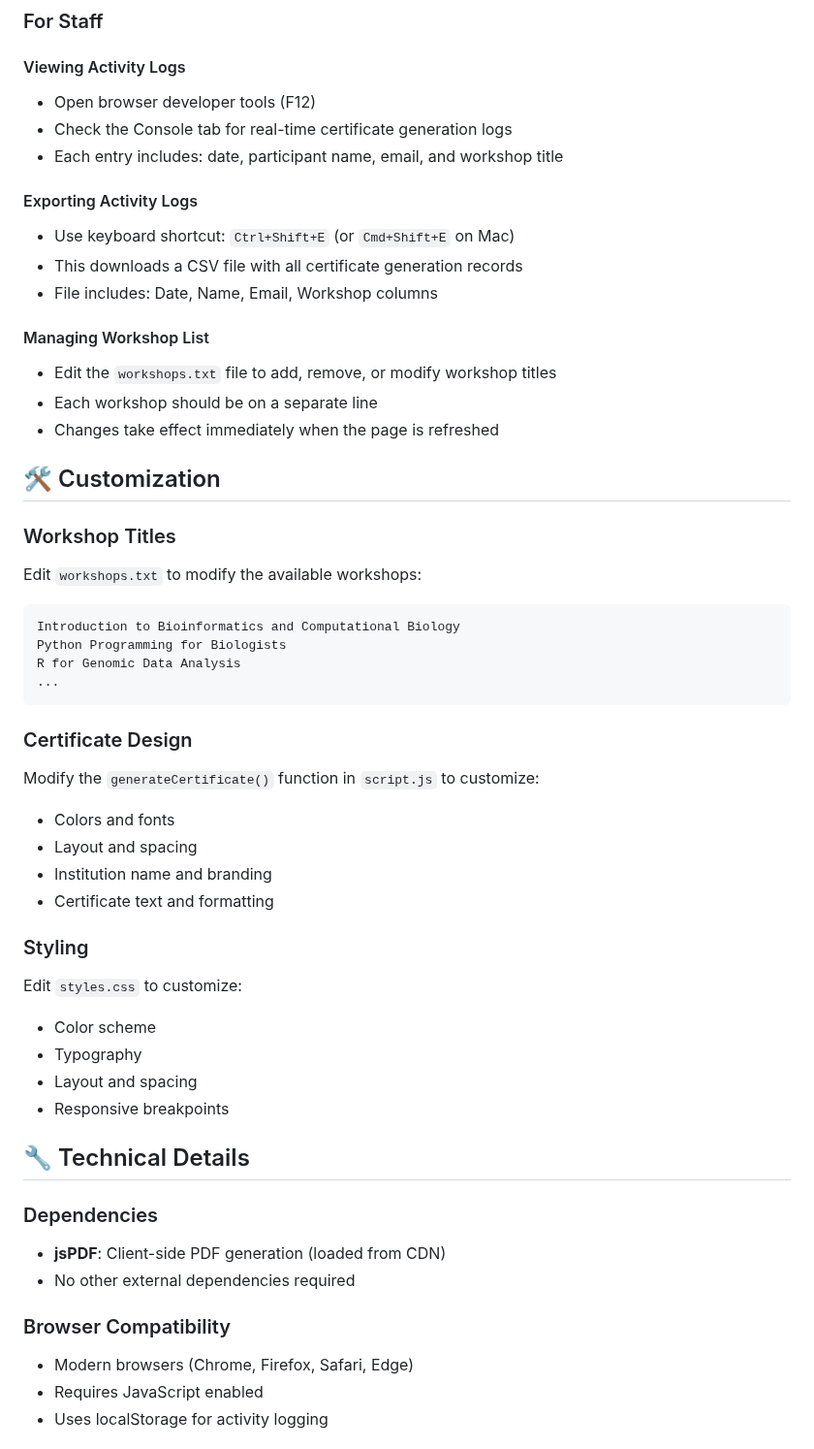
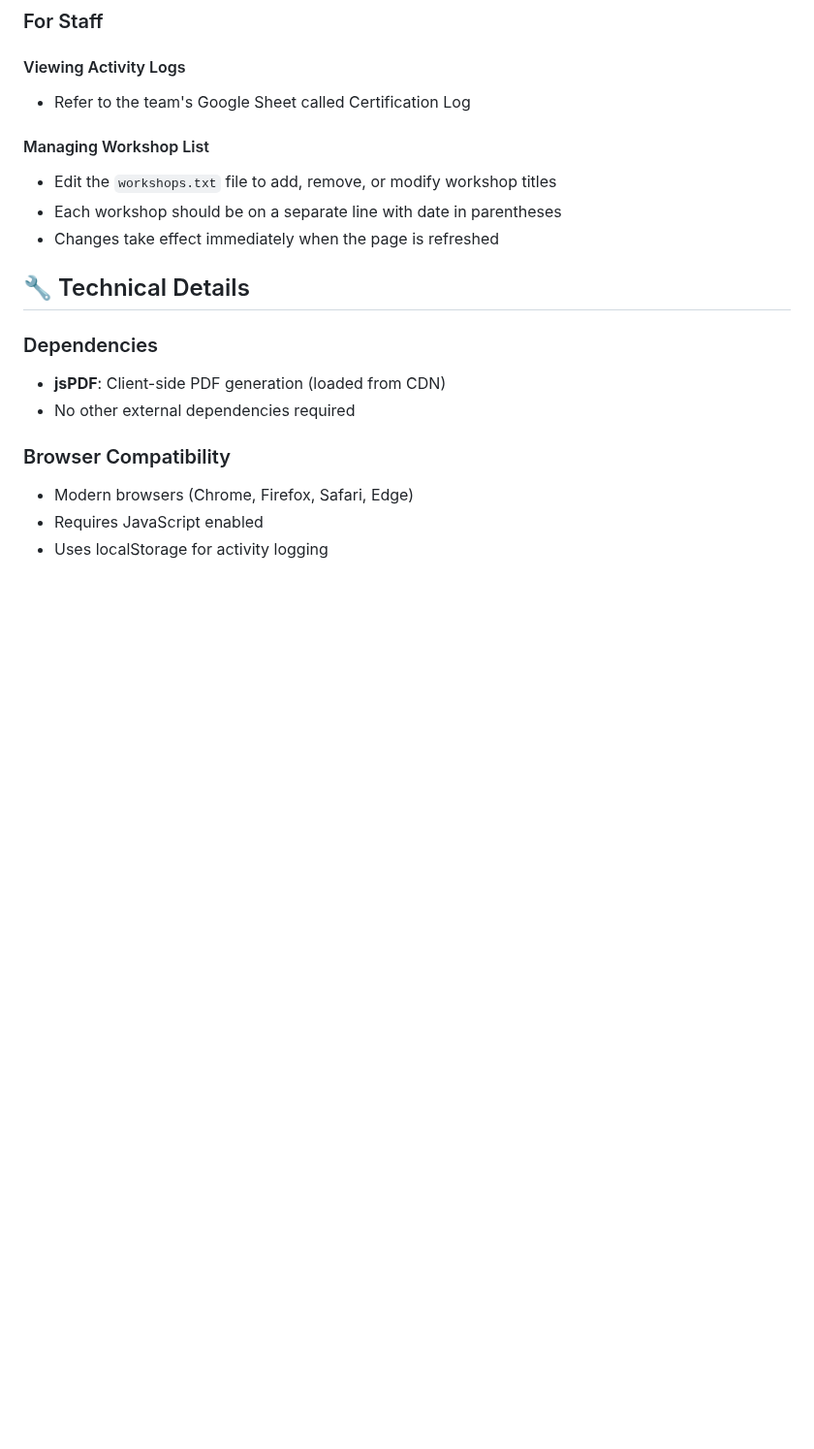
Before and after one commit to gladstone-institutes/bioinformatics-participation, a Markdown page: README.md, the part around one of its changes. Shown at 97% size. Rendered like a GitHub page; blank space fills up the shorter version.

````diff
--- a/README.md
+++ b/README.md
@@ -73,44 +28,12 @@ A simple, elegant web application for generating PDF certificates of participati
 ### For Staff
 
 #### Viewing Activity Logs
-- Open browser developer tools (F12)
-- Check the Console tab for real-time certificate generation logs
-- Each entry includes: date, participant name, email, and workshop title
-
-#### Exporting Activity Logs
-- Use keyboard shortcut: `Ctrl+Shift+E` (or `Cmd+Shift+E` on Mac)
-- This downloads a CSV file with all certificate generation records
-- File includes: Date, Name, Email, Workshop columns
+- Refer to the team's Google Sheet called Certification Log
 
 #### Managing Workshop List
 - Edit the `workshops.txt` file to add, remove, or modify workshop titles
-- Each workshop should be on a separate line
+- Each workshop should be on a separate line with date in parentheses
 - Changes take effect immediately when the page is refreshed
-
-## 🛠️ Customization
-
-### Workshop Titles
-Edit `workshops.txt` to modify the available workshops:
-```
-Introduction to Bioinformatics and Computational Biology
-Python Programming for Biologists
-R for Genomic Data Analysis
-...
-```
-
-### Certificate Design
-Modify the `generateCertificate()` function in `script.js` to customize:
-- Colors and fonts
-- Layout and spacing
-- Institution name and branding
-- Certificate text and formatting
-
-### Styling
-Edit `styles.css` to customize:
-- Color scheme
-- Typography
-- Layout and spacing
-- Responsive breakpoints
 
 ## 🔧 Technical Details
 
````
Also changed, not shown: other parts of README.md (+2 -102 lines).
